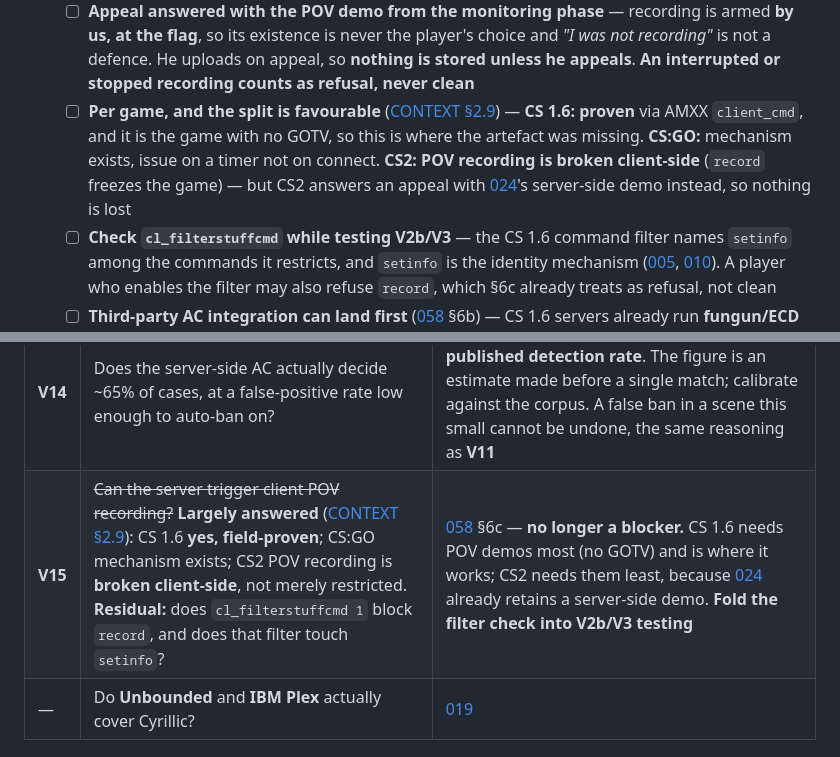
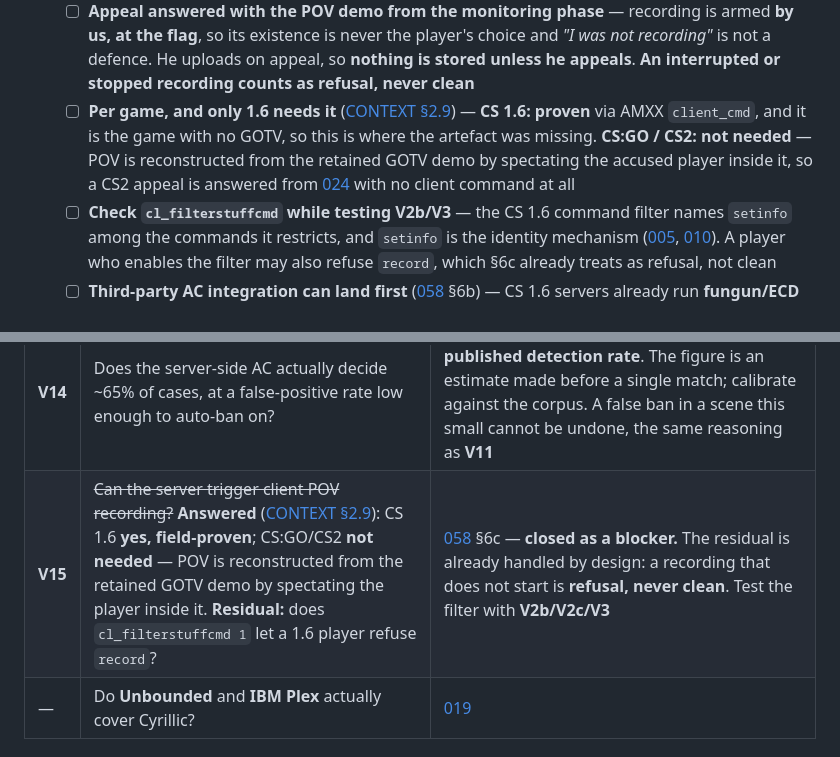
Before and after one commit to MajR0N/NEXTSKILL-PROJECT, a Markdown page: docs/BUILD-PLAN.md, 2 parts joined by grey strips. GitHub-like rendering.

```diff
--- a/docs/BUILD-PLAN.md
+++ b/docs/BUILD-PLAN.md
@@ -844,11 +844,11 @@ Concretely, one at a time. **No shared abstraction until both exist** ([001](dec
     at the flag**, so its existence is never the player's choice and *"I was not recording"* is not
     a defence. He uploads on appeal, so **nothing is stored unless he appeals**. **An interrupted or
     stopped recording counts as refusal, never clean**
-  - ☐ **Per game, and the split is favourable** ([CONTEXT §2.9](../CONTEXT.md)) — **CS 1.6: proven**
-    via AMXX `client_cmd`, and it is the game with no GOTV, so this is where the artefact was
-    missing. **CS:GO:** mechanism exists, issue on a timer not on connect. **CS2: POV recording is
-    broken client-side** (`record` freezes the game) — but CS2 answers an appeal with
-    [024](decisions/024-demos.md)'s server-side demo instead, so nothing is lost
+  - ☐ **Per game, and only 1.6 needs it** ([CONTEXT §2.9](../CONTEXT.md)) — **CS 1.6: proven** via
+    AMXX `client_cmd`, and it is the game with no GOTV, so this is where the artefact was missing.
+    **CS:GO / CS2: not needed** — POV is reconstructed from the retained GOTV demo by spectating
+    the accused player inside it, so a CS2 appeal is answered from [024](decisions/024-demos.md)
+    with no client command at all
   - ☐ **Check `cl_filterstuffcmd` while testing V2b/V3** — the CS 1.6 command filter names `setinfo`
     among the commands it restricts, and `setinfo` is the identity mechanism
     ([005](decisions/005-cs16-plugin.md), [010](decisions/010-identity-binding.md)). A player who
@@ -902,7 +902,7 @@ Carried from CONTEXT §7. **Must be resolved before the code that depends on the
 | **V12** | Is **`Promowane`** sufficient disclosure wording, and a bordered band sufficient prominence, under the Polish implementation of the Omnibus Directive (2019/2161) and the DSA — and must the ranking criteria themselves be published? | [058](decisions/058-what-we-sell.md) §6 — **boost cannot ship until answered**. The label is decided; whether it satisfies the statute is not. The only item here gated on law rather than an engineering answer; single-sourced, so confirm against the current text or counsel before it reaches code |
 | **V13** | On what lawful basis do we collect and retain a hardware identifier, for how long, and how does a permanent ban list coexist with the erasure right [011](decisions/011-accounts-and-login.md) implements? | [058](decisions/058-what-we-sell.md) §6c — **blocks HWID banning**. A hardware identifier is personal data, and [012](decisions/012-security.md) currently advertises **zero persisted application IPs**: this is a deliberate reversal of that posture and must be assessed and written down. Salted hash only |
 | **V14** | Does the server-side AC actually decide ~65% of cases, at a false-positive rate low enough to auto-ban on? | [058](decisions/058-what-we-sell.md) §6c — **blocks auto-banning and any published detection rate**. The figure is an estimate made before a single match; calibrate against the corpus. A false ban in a scene this small cannot be undone, the same reasoning as **V11** |
-| **V15** | ~~Can the server trigger client POV recording?~~ **Largely answered** ([CONTEXT §2.9](../CONTEXT.md)): CS 1.6 **yes, field-proven**; CS:GO mechanism exists; CS2 POV recording is **broken client-side**, not merely restricted. **Residual:** does `cl_filterstuffcmd 1` block `record`, and does that filter touch `setinfo`? | [058](decisions/058-what-we-sell.md) §6c — **no longer a blocker.** CS 1.6 needs POV demos most (no GOTV) and is where it works; CS2 needs them least, because [024](decisions/024-demos.md) already retains a server-side demo. **Fold the filter check into V2b/V3 testing** |
+| **V15** | ~~Can the server trigger client POV recording?~~ **Answered** ([CONTEXT §2.9](../CONTEXT.md)): CS 1.6 **yes, field-proven**; CS:GO/CS2 **not needed** — POV is reconstructed from the retained GOTV demo by spectating the player inside it. **Residual:** does `cl_filterstuffcmd 1` let a 1.6 player refuse `record`? | [058](decisions/058-what-we-sell.md) §6c — **closed as a blocker.** The residual is already handled by design: a recording that does not start is **refusal, never clean**. Test the filter with **V2b/V2c/V3** |
 | — | Do **Unbounded** and **IBM Plex** actually cover Cyrillic? | [019](decisions/019-visual-identity.md) |
 
 ## Design note
```
Also changed, not shown: CONTEXT.md (+37 -20 lines), docs/decisions/058-what-we-sell.md (+19 -8 lines).
